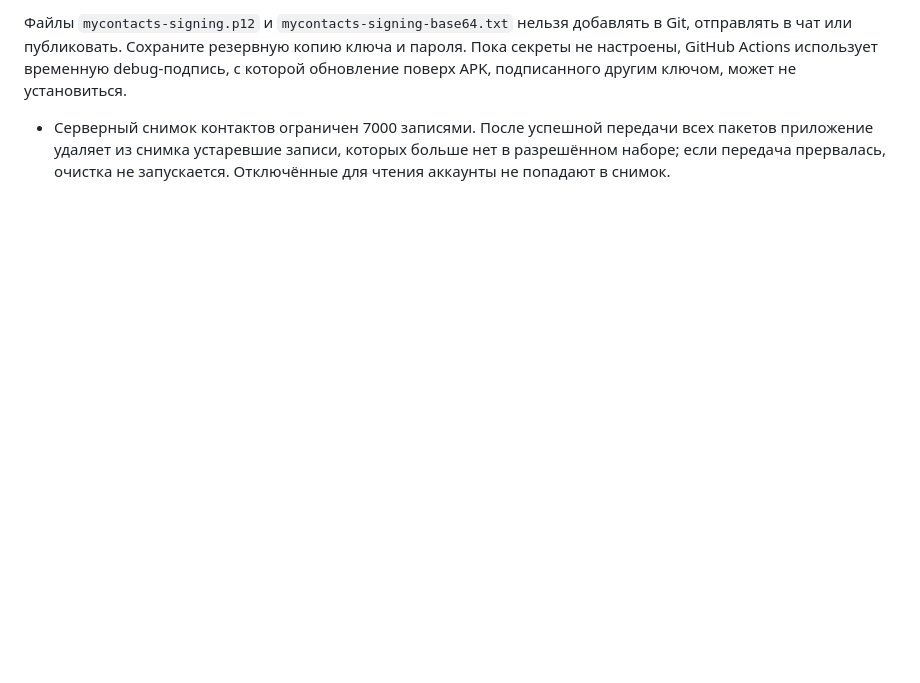
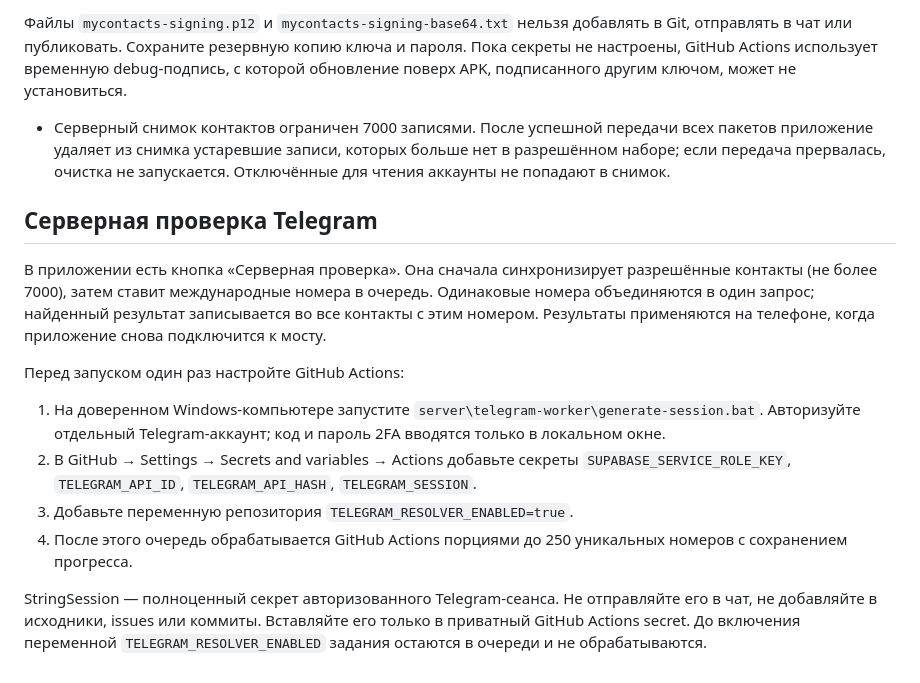
Before and after one commit to drvladcepeche-maker/contacts, a Markdown page: README.md, the part around the change. GitHub-like rendering; blank space fills up the shorter version.

Commit message:
Document cloud Telegram resolver queue and setup

```diff
--- a/README.md
+++ b/README.md
@@ -25,3 +25,15 @@ APK собирается автоматически: GitHub → Actions → «Bu
 
 Файлы `mycontacts-signing.p12` и `mycontacts-signing-base64.txt` нельзя добавлять в Git, отправлять в чат или публиковать. Сохраните резервную копию ключа и пароля. Пока секреты не настроены, GitHub Actions использует временную debug-подпись, с которой обновление поверх APK, подписанного другим ключом, может не установиться.
 - Серверный снимок контактов ограничен 7000 записями. После успешной передачи всех пакетов приложение удаляет из снимка устаревшие записи, которых больше нет в разрешённом наборе; если передача прервалась, очистка не запускается. Отключённые для чтения аккаунты не попадают в снимок.
+
+## Серверная проверка Telegram
+
+В приложении есть кнопка «Серверная проверка». Она сначала синхронизирует разрешённые контакты (не более 7000), затем ставит международные номера в очередь. Одинаковые номера объединяются в один запрос; найденный результат записывается во все контакты с этим номером. Результаты применяются на телефоне, когда приложение снова подключится к мосту.
+
+Перед запуском один раз настройте GitHub Actions:
+1. На доверенном Windows-компьютере запустите `server\telegram-worker\generate-session.bat`. Авторизуйте отдельный Telegram-аккаунт; код и пароль 2FA вводятся только в локальном окне.
+2. В GitHub → Settings → Secrets and variables → Actions добавьте секреты `SUPABASE_SERVICE_ROLE_KEY`, `TELEGRAM_API_ID`, `TELEGRAM_API_HASH`, `TELEGRAM_SESSION`.
+3. Добавьте переменную репозитория `TELEGRAM_RESOLVER_ENABLED=true`.
+4. После этого очередь обрабатывается GitHub Actions порциями до 250 уникальных номеров с сохранением прогресса.
+
+StringSession — полноценный секрет авторизованного Telegram-сеанса. Не отправляйте его в чат, не добавляйте в исходники, issues или коммиты. Вставляйте его только в приватный GitHub Actions secret. До включения переменной `TELEGRAM_RESOLVER_ENABLED` задания остаются в очереди и не обрабатываются.
```
